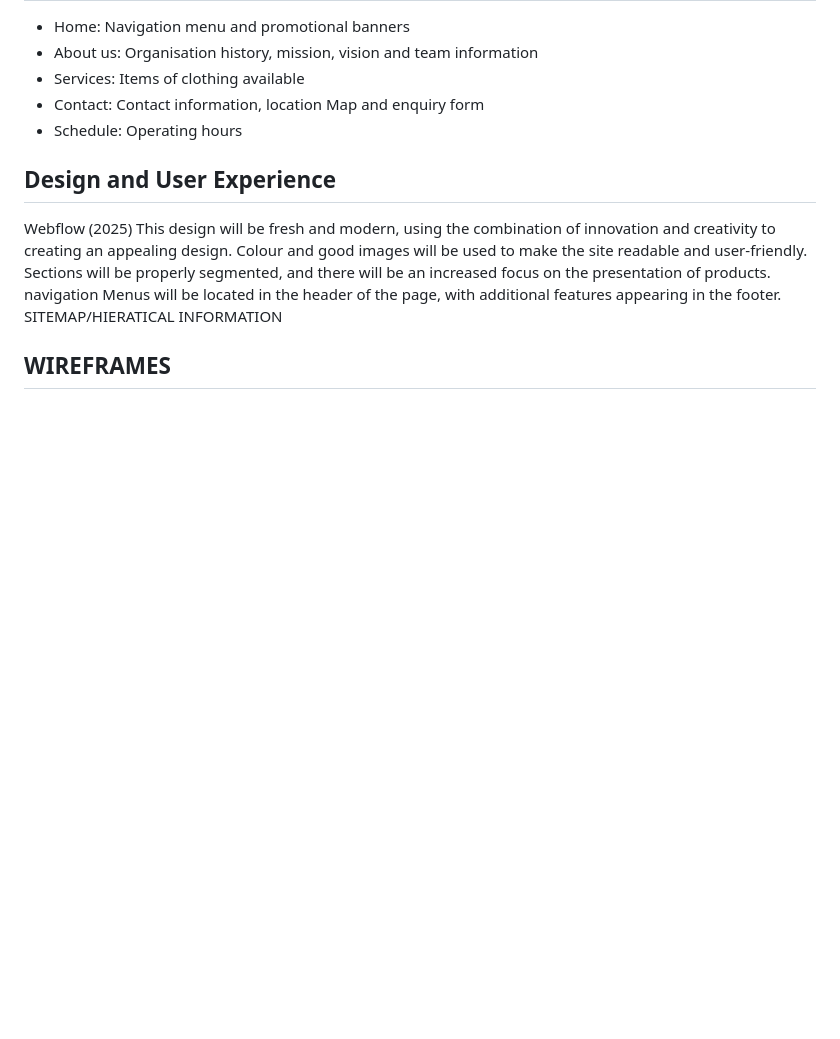
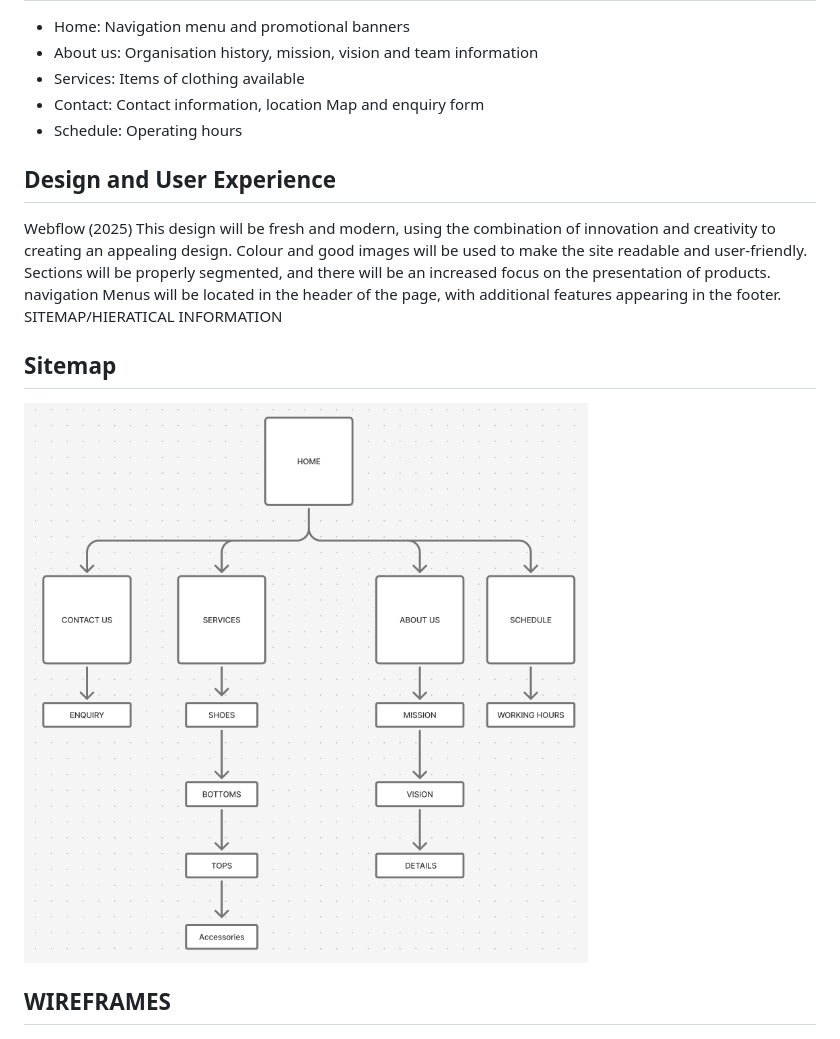
Before and after one commit to y7fjghpf8c-byte/Thrift-Market, a Markdown page: README.md, the part around the change. Rendered like a GitHub page; blank space fills up the shorter version.

Commit message:
Revise README structure and content
Updated the README file with a new structure, added sitemap, and refined the content for clarity and coherence.

```diff
--- a/README.md
+++ b/README.md
@@ -30,7 +30,8 @@ It is important to create a user-friendly interface which will allow customers t
 ## Design and User Experience
 Webflow (2025) This design will be fresh and modern, using the combination of innovation and creativity to creating an appealing design. Colour and good images will be used to make the site readable and user-friendly. Sections will be properly segmented, and there will be an increased focus on the presentation of products. navigation Menus will be located in the header of the page, with additional features appearing in the footer.
 SITEMAP/HIERATICAL INFORMATION
-
+ ## Sitemap
+ ![Image alt](https://github.com/y7fjghpf8c-byte/Thrift-Market/blob/66915c75269f83b3b113a4443b67a4e5681bbf42/sitemap.png)
 ## WIREFRAMES
 
  ![image alt](https://github.com/y7fjghpf8c-byte/Thrift-Market/blob/eaf6f5d1f635ee5b7302054d8083a12ccdd97353/Images/Wireframes%20(1).jpg)
```
